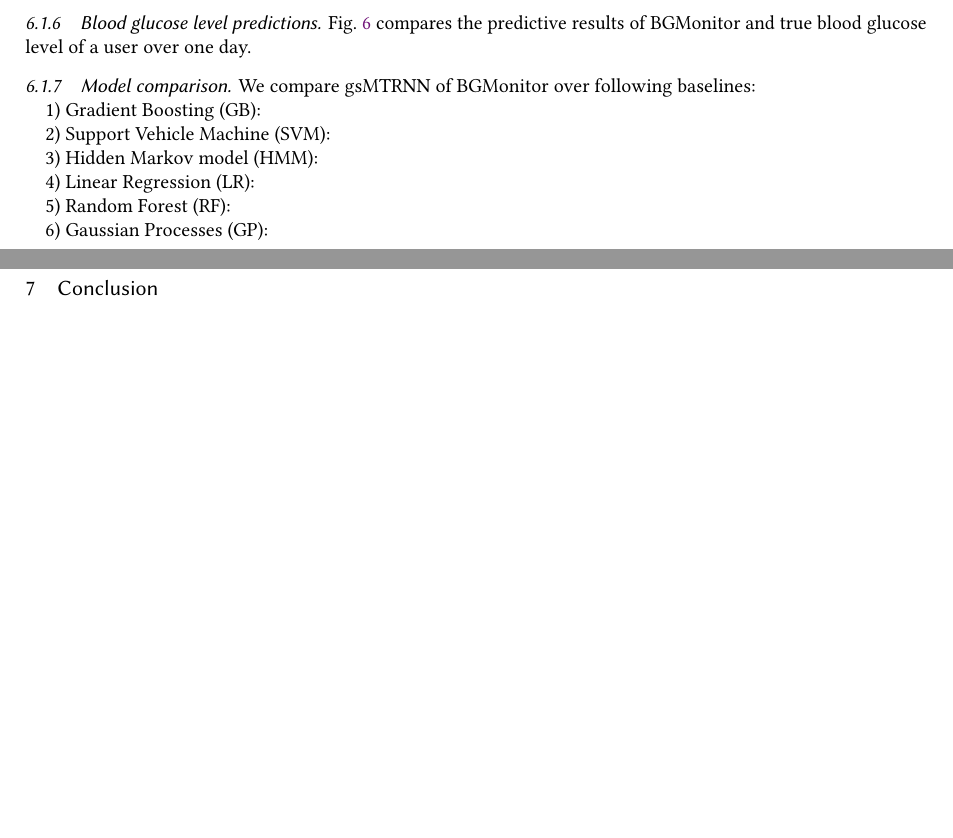
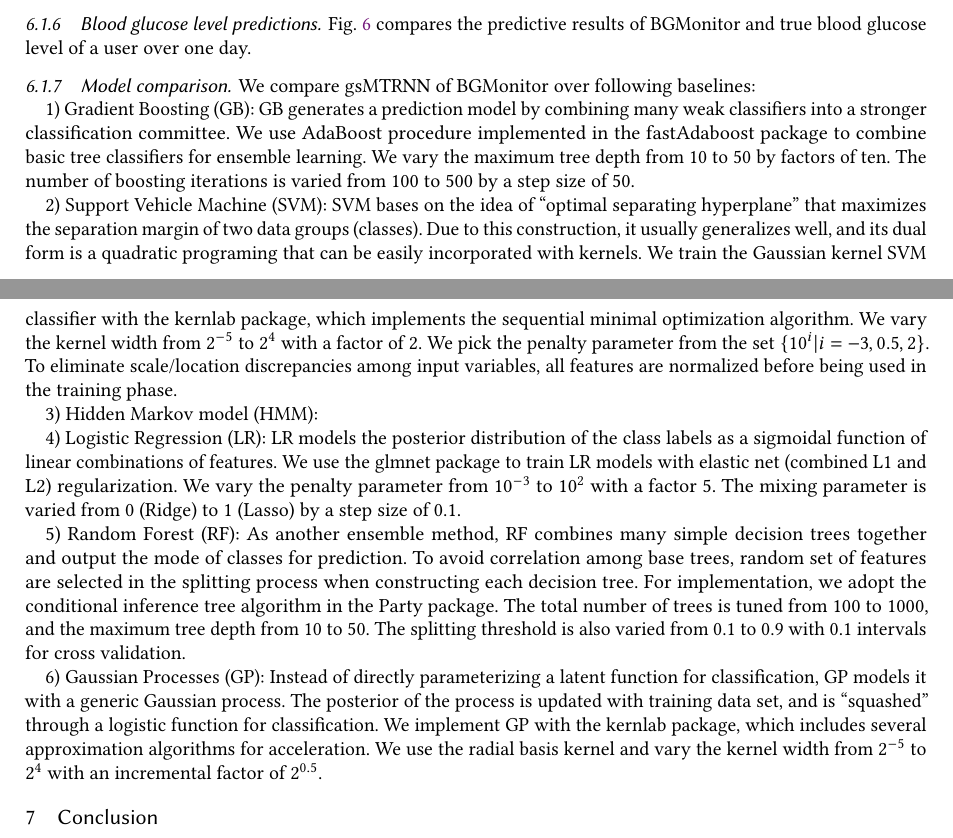
Before and after one commit to Yuxun/ubicomp2017, a LaTeX paper (latex/paper.tex, which reads latex/evaluation.tex): two parts of pages 8 and 9 of 10, joined at a grey line, cut so that both start at the same text, the shorter picture padded with empty space. Compiled offline with pdfLaTeX.

Commit message:
other method added

```diff
--- a/latex/evaluation.tex
+++ b/latex/evaluation.tex
@@ -184,14 +184,14 @@ Fig.~\ref{fig:pre_gt} compares the predictive results of \sysname and true blood
 
 We compare \modelname of \sysname over following baselines:
 
-1) Gradient Boosting (GB):
+1) Gradient Boosting (GB): GB generates a prediction model by combining many weak classifiers into a stronger classification committee. We use AdaBoost procedure implemented in the fastAdaboost package to combine basic tree classifiers for ensemble learning. We vary the maximum tree depth from 10 to 50 by factors of ten. The number of boosting iterations is varied from 100 to 500 by a step size of 50.
 
-2) Support Vehicle Machine (SVM):
+2) Support Vehicle Machine (SVM): SVM bases on the idea of “optimal separating hyperplane” that maximizes the separation margin of two data groups (classes). Due to this construction, it usually generalizes well, and its dual form is a quadratic programing that can be easily incorporated with kernels. We train the Gaussian kernel SVM classifier with the kernlab package, which implements the sequential minimal optimization algorithm. We vary the kernel width from $2^{-5}$ to $2^4$ with a factor of 2. We pick the penalty parameter from the set $\{10^i | i = -3, 0.5, 2\}$. To eliminate scale/location discrepancies among input variables, all features are normalized before being used in the training phase.
 
 3) Hidden Markov model (HMM):
 
-4) Linear Regression (LR):
+4) Logistic Regression (LR): LR models the posterior distribution of the class labels as a sigmoidal function of linear combinations of features. We use the glmnet package to train LR models with elastic net (combined L1 and L2) regularization. We vary the penalty parameter from 10$^{-3}$ to 10$^2$ with a factor 5. The mixing parameter is varied from 0 (Ridge) to 1 (Lasso) by a step size of 0.1.
 
-5) Random Forest (RF):
+5) Random Forest (RF): As another ensemble method, RF combines many simple decision trees together and output the mode of classes for prediction. To avoid correlation among base trees, random set of features are selected in the splitting process when constructing each decision tree. For implementation, we adopt the conditional inference tree algorithm in the Party package. The total number of trees is tuned from 100 to 1000, and the maximum tree depth from 10 to 50. The splitting threshold is also varied from 0.1 to 0.9 with 0.1 intervals for cross validation.
 
-6) Gaussian Processes (GP):
+6) Gaussian Processes (GP): Instead of directly parameterizing a latent function for classification, GP models it with a generic Gaussian process. The posterior of the process is updated with training data set, and is “squashed” through a logistic function for classification. We implement GP with the kernlab package, which includes several approximation algorithms for acceleration. We use the radial basis kernel and vary the kernel width from 2$^{-5}$ to 2$^4$ with an incremental factor of 2$^{0.5}$.
```
